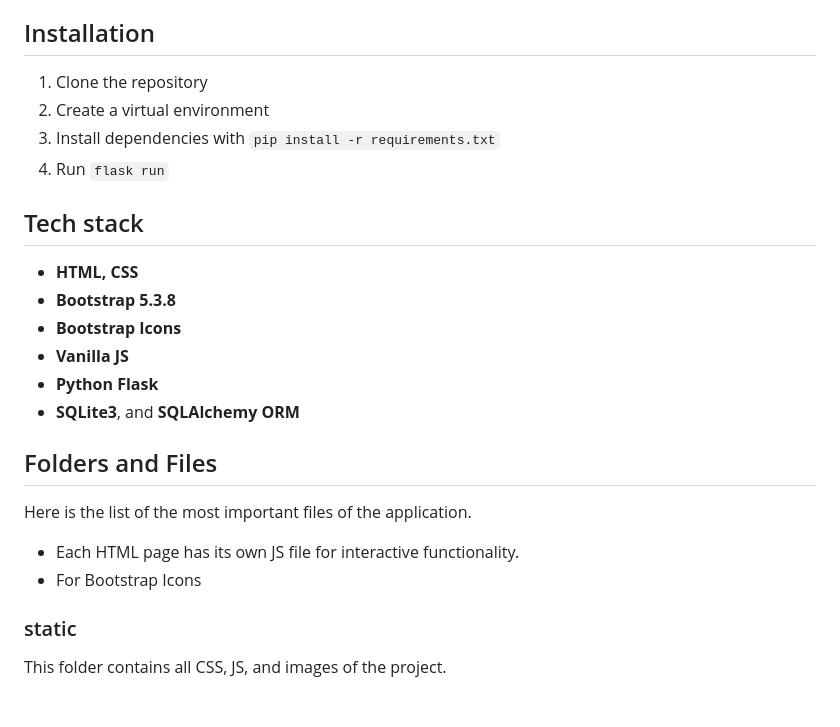
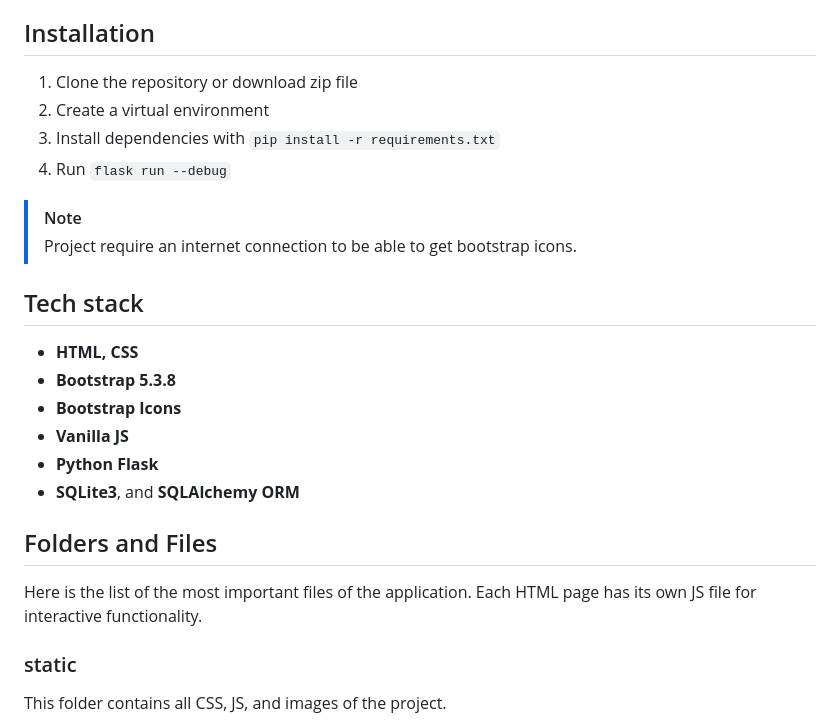
Before and after one commit to asahria2006/the-cantine, a Markdown page: README.md, the part around the change. GitHub-like rendering.

Commit message:
Version 1.8.2

```diff
--- a/README.md
+++ b/README.md
@@ -9,10 +9,13 @@ The Cantine is a web application based on the Flask framework of Python! It is a
 For this project i had to extend my knowledge in SQLAlchelyORM, more intermidiate Javascript (async await concept) and Bootstrap.
 
 ## Installation
-1. Clone the repository
+1. Clone the repository or download zip file
 2. Create a virtual environment
 3. Install dependencies with `pip install -r requirements.txt`
-4. Run `flask run`
+4. Run `flask run --debug`
+
+> [!NOTE]
+> Project require an internet connection to be able to get bootstrap icons.
 
 ## Tech stack
 - **HTML, CSS**
@@ -24,8 +27,7 @@ For this project i had to extend my knowledge in SQLAlchelyORM, more intermidiat
 
 ## Folders and Files
 Here is the list of the most important files of the application.
-- Each HTML page has its own JS file for interactive functionality.
-- For Bootstrap Icons
+Each HTML page has its own JS file for interactive functionality.
 
 ### static
 This folder contains all CSS, JS, and images of the project.
```
